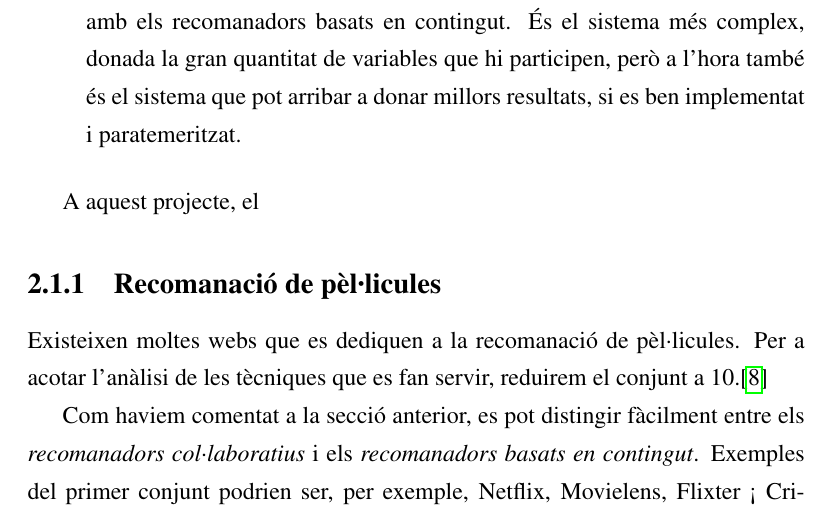
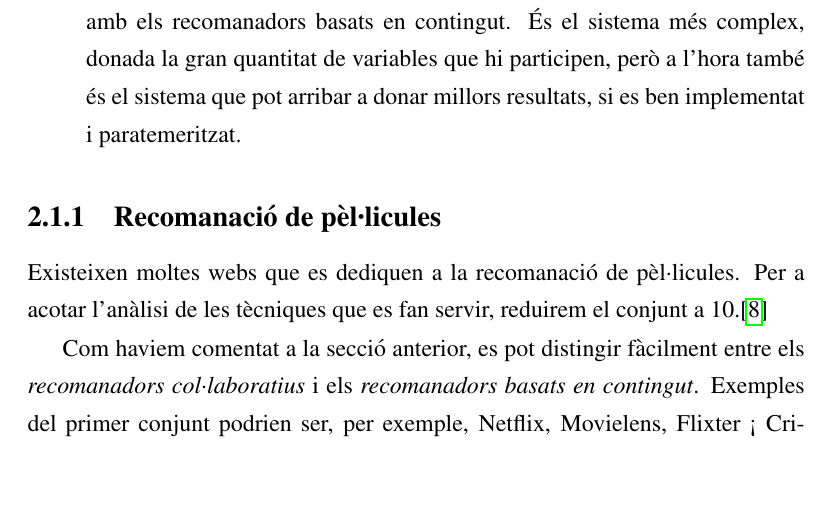
Before and after one commit to emovies-pfc/memoria, a LaTeX book (previ.tex, which reads caps/estat_del_art.tex): part of page 8 of 17, cut so that both start at the same text, the shorter picture padded with empty space. Compiled offline with pdfLaTeX.

Commit message:
Canvis menors al previ.

```diff
--- a/caps/estat_del_art.tex
+++ b/caps/estat_del_art.tex
@@ -12,8 +12,6 @@ Els algoritmes de recomanació són algoritmes, que, com el seu nom indica, són
 	\item Recomanadors híbrids \\
 		Aquest sistema consisteix en intentar unir els recomanadors col·laboratis amb els recomanadors basats en contingut. És el sistema més complex, donada la gran quantitat de variables que hi participen, però a l'hora també és el sistema que pot arribar a donar millors resultats, si es ben implementat i paratemeritzat.
 \end{itemize}
-
-A aquest projecte, el
 
 \subsection{Recomanació de pèl·licules}
 
```
Also changed, not shown: pdf/Portada.pdf, 1 other file.
